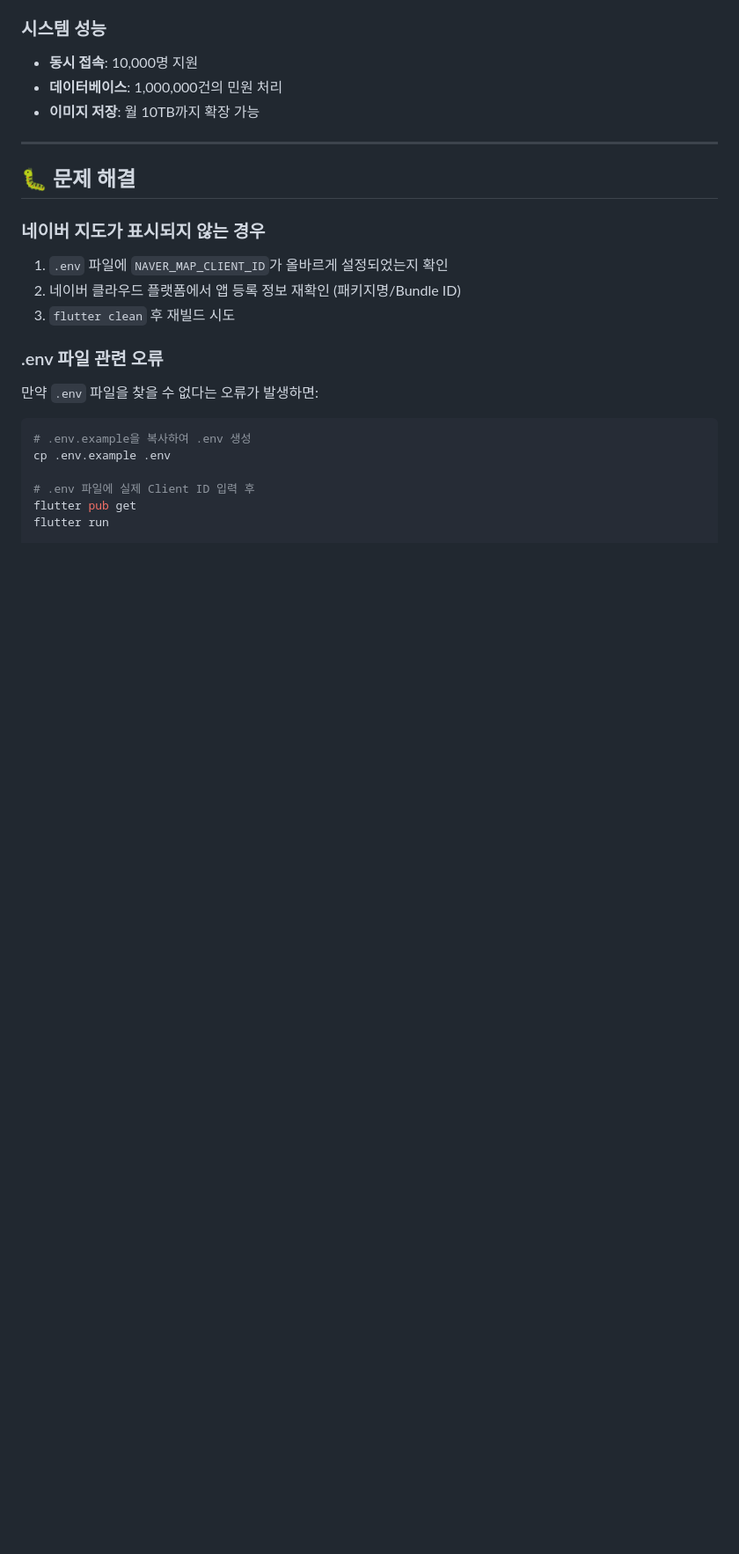
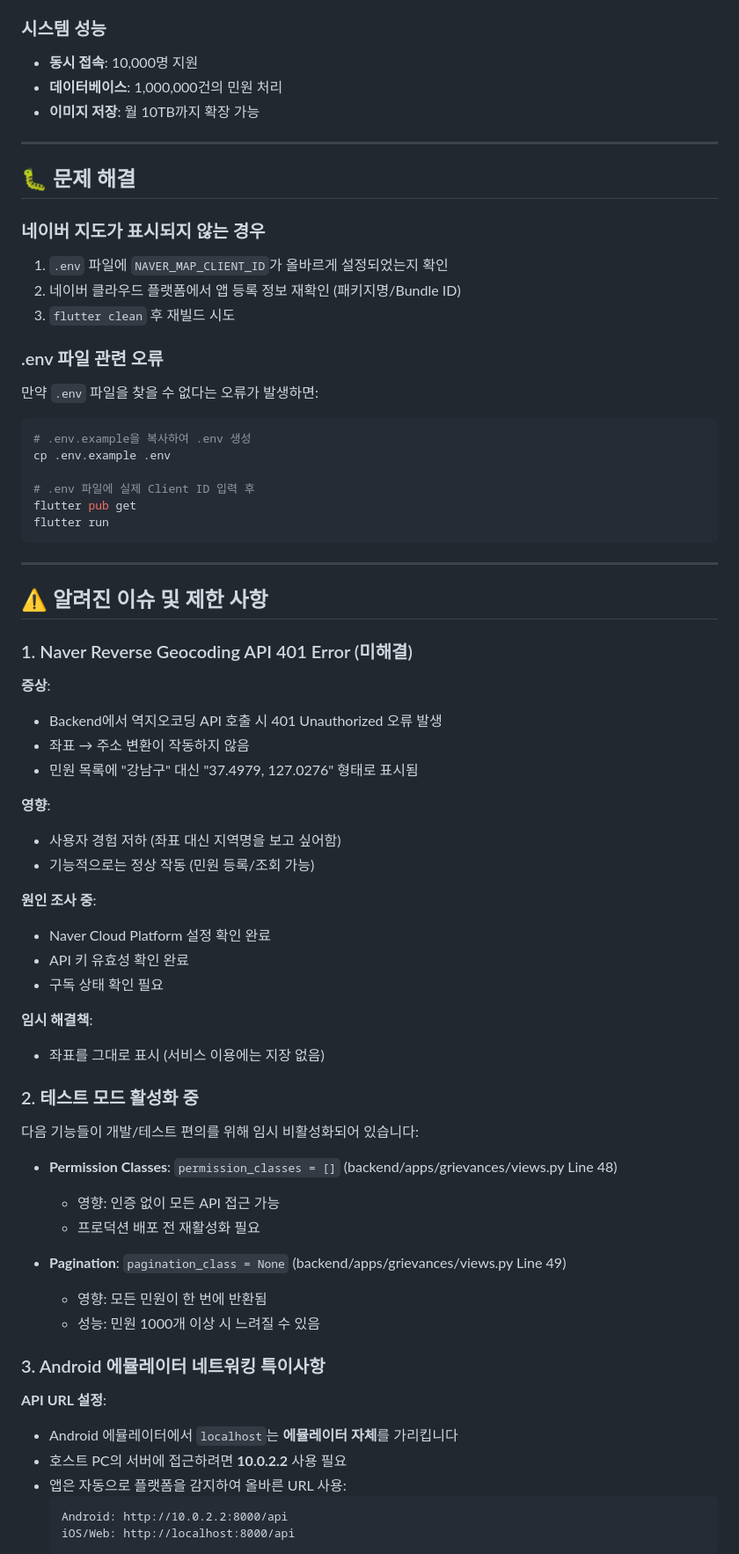
Before and after one commit to CTae0/project_Baro, a Markdown page: README.md, the part around the change printed below. Shown: that part at 88% size. GitHub-like rendering; blank space fills up the shorter version.

Commit message:
20251229 0547 README UPDATE - Taeyoung Choe

````diff
--- a/README.md
+++ b/README.md
@@ -528,3 +552,51 @@ cp .env.example .env
 # .env 파일에 실제 Client ID 입력 후
 flutter pub get
 flutter run
+```
+
+---
+
+## ⚠️ 알려진 이슈 및 제한 사항
+
+### 1. Naver Reverse Geocoding API 401 Error (미해결)
+
+**증상**:
+- Backend에서 역지오코딩 API 호출 시 401 Unauthorized 오류 발생
+- 좌표 → 주소 변환이 작동하지 않음
+- 민원 목록에 "강남구" 대신 "37.4979, 127.0276" 형태로 표시됨
+
+**영향**:
+- 사용자 경험 저하 (좌표 대신 지역명을 보고 싶어함)
+- 기능적으로는 정상 작동 (민원 등록/조회 가능)
+
+**원인 조사 중**:
+- Naver Cloud Platform 설정 확인 완료
+- API 키 유효성 확인 완료
+- 구독 상태 확인 필요
+
+**임시 해결책**:
+- 좌표를 그대로 표시 (서비스 이용에는 지장 없음)
+
+### 2. 테스트 모드 활성화 중
+
+다음 기능들이 개발/테스트 편의를 위해 임시 비활성화되어 있습니다:
+
+- **Permission Classes**: `permission_classes = []` (backend/apps/grievances/views.py Line 48)
+  - 영향: 인증 없이 모든 API 접근 가능
+  - 프로덕션 배포 전 재활성화 필요
+
+- **Pagination**: `pagination_class = None` (backend/apps/grievances/views.py Line 49)
+  - 영향: 모든 민원이 한 번에 반환됨
+  - 성능: 민원 1000개 이상 시 느려질 수 있음
+
+### 3. Android 에뮬레이터 네트워킹 특이사항
+
+**API URL 설정**:
+- Android 에뮬레이터에서 `localhost`는 **에뮬레이터 자체**를 가리킵니다
+- 호스트 PC의 서버에 접근하려면 **10.0.2.2** 사용 필요
+- 앱은 자동으로 플랫폼을 감지하여 올바른 URL 사용:
+  ```
+  Android: http://10.0.2.2:8000/api
+  iOS/Web: http://localhost:8000/api
+  ```
+
````
Also changed, not shown: other parts of README.md (+64 -34 lines).
